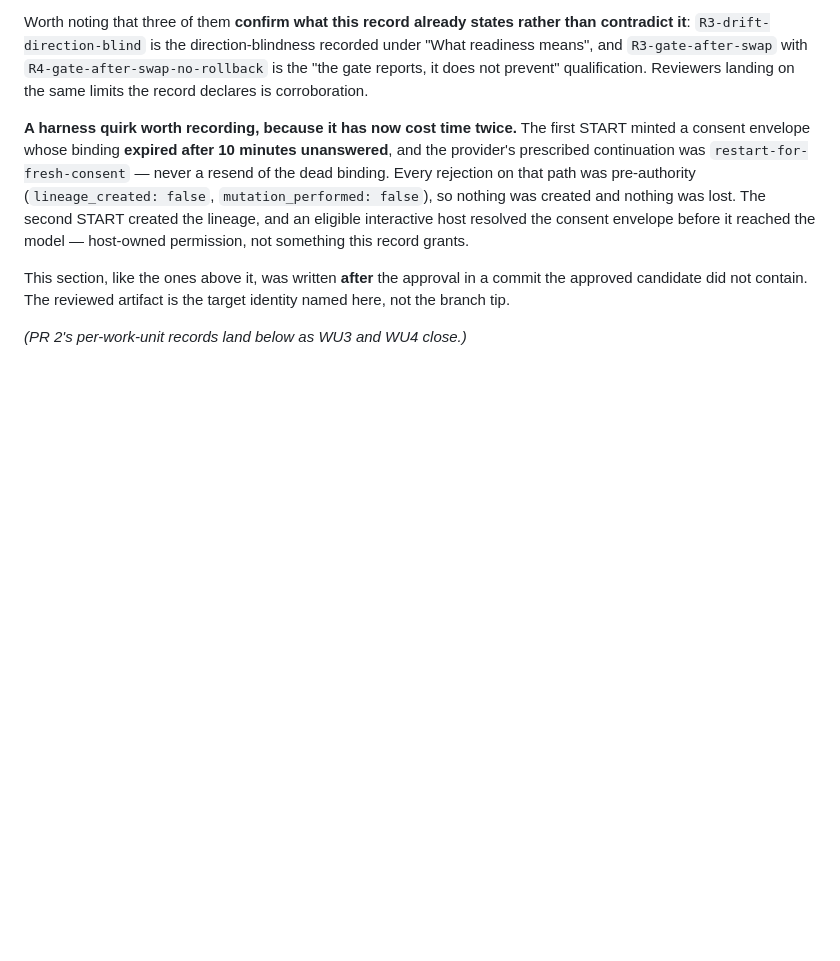
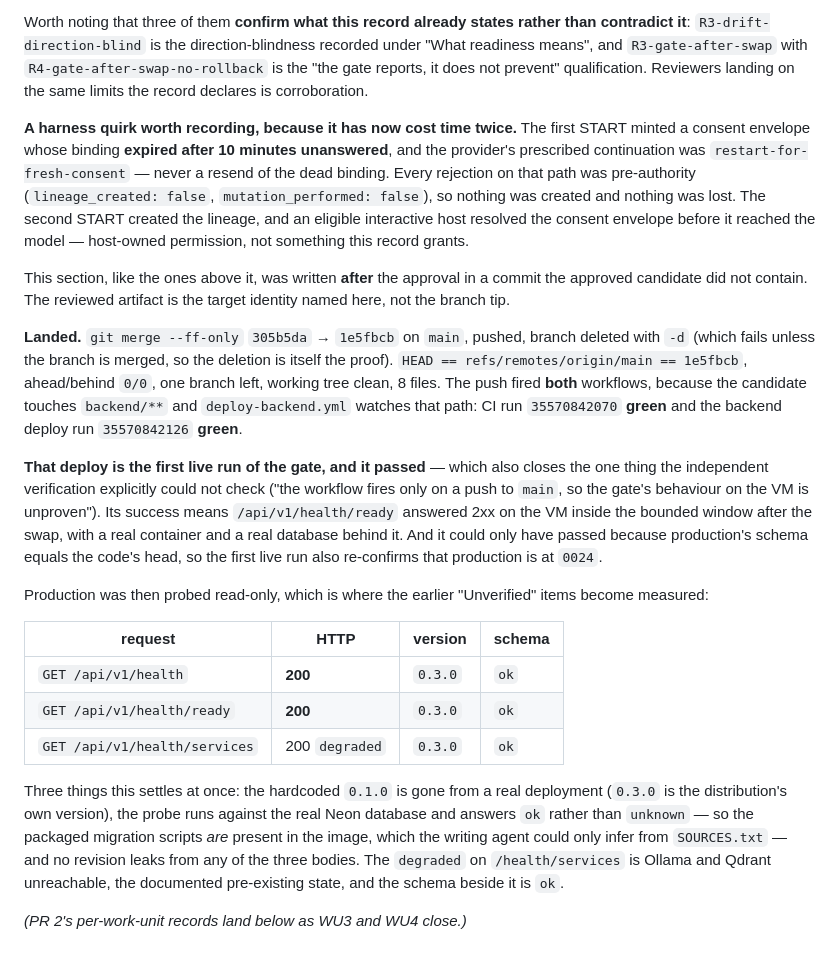
Before and after one commit to alvaldes/storico, a Markdown page: odd/tasks/schema-drift-gate.md, the part around the change. Rendered like a GitHub page; blank space fills up the shorter version.

Commit message:
docs(odd): record PR 1's landing and the gate's first live run in production
`main` moved 305b5da -> 1e5fbcb by fast-forward and the push fired both
workflows: CI green, and the backend deploy green, which is the first live run
of the readiness gate. Its success means /api/v1/health/ready answered 2xx on
the VM inside the bounded window, which closes the one item the independent
verification could not check. It could only pass because production's schema
equals the code's head, so it also re-confirms production is at 0024.

Production probed read-only afterwards settles three things at once: the
hardcoded 0.1.0 is gone from a real deployment (0.3.0 is the distribution's
version), the probe answers ok against the real Neon database so the packaged
migration scripts are present in the image, and no revision leaks from any of
the three bodies.

```diff
--- a/odd/tasks/schema-drift-gate.md
+++ b/odd/tasks/schema-drift-gate.md
@@ -338,4 +338,33 @@ record grants.
 This section, like the ones above it, was written **after** the approval in a commit the approved
 candidate did not contain. The reviewed artifact is the target identity named here, not the branch tip.
 
+**Landed.** `git merge --ff-only` `305b5da` → `1e5fbcb` on `main`, pushed, branch deleted with `-d`
+(which fails unless the branch is merged, so the deletion is itself the proof). `HEAD ==
+refs/remotes/origin/main == 1e5fbcb`, ahead/behind `0/0`, one branch left, working tree clean, 8 files.
+The push fired **both** workflows, because the candidate touches `backend/**` and
+`deploy-backend.yml` watches that path: CI run `35570842070` **green** and the backend deploy run
+`35570842126` **green**.
+
+**That deploy is the first live run of the gate, and it passed** — which also closes the one thing the
+independent verification explicitly could not check ("the workflow fires only on a push to `main`, so
+the gate's behaviour on the VM is unproven"). Its success means `/api/v1/health/ready` answered 2xx on
+the VM inside the bounded window after the swap, with a real container and a real database behind it.
+And it could only have passed because production's schema equals the code's head, so the first live run
+also re-confirms that production is at `0024`.
+
+Production was then probed read-only, which is where the earlier "Unverified" items become measured:
+
+| request | HTTP | version | schema |
+|---|---|---|---|
+| `GET /api/v1/health` | **200** | `0.3.0` | `ok` |
+| `GET /api/v1/health/ready` | **200** | `0.3.0` | `ok` |
+| `GET /api/v1/health/services` | 200 `degraded` | `0.3.0` | `ok` |
+
+Three things this settles at once: the hardcoded `0.1.0` is gone from a real deployment (`0.3.0` is the
+distribution's own version), the probe runs against the real Neon database and answers `ok` rather than
+`unknown` — so the packaged migration scripts *are* present in the image, which the writing agent could
+only infer from `SOURCES.txt` — and no revision leaks from any of the three bodies. The `degraded` on
+`/health/services` is Ollama and Qdrant unreachable, the documented pre-existing state, and the schema
+beside it is `ok`.
+
 _(PR 2's per-work-unit records land below as WU3 and WU4 close.)_
```
